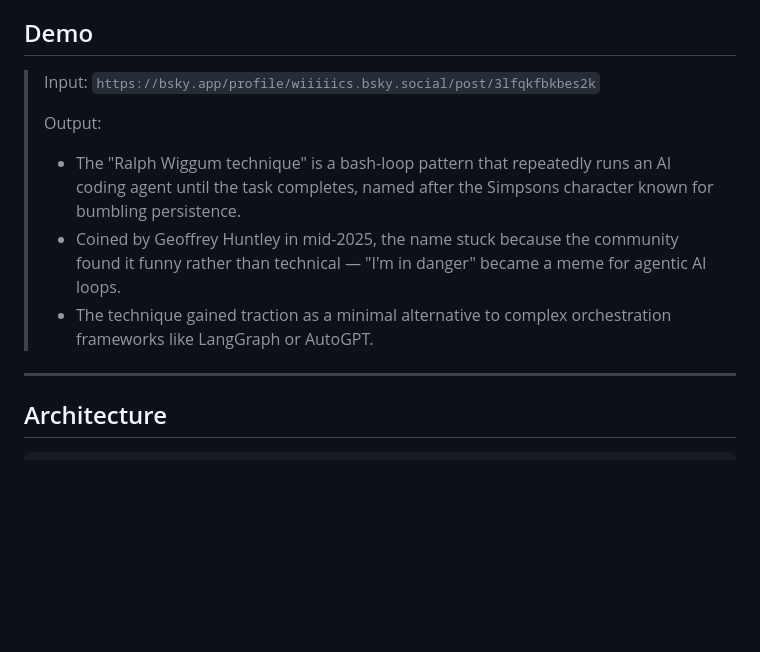
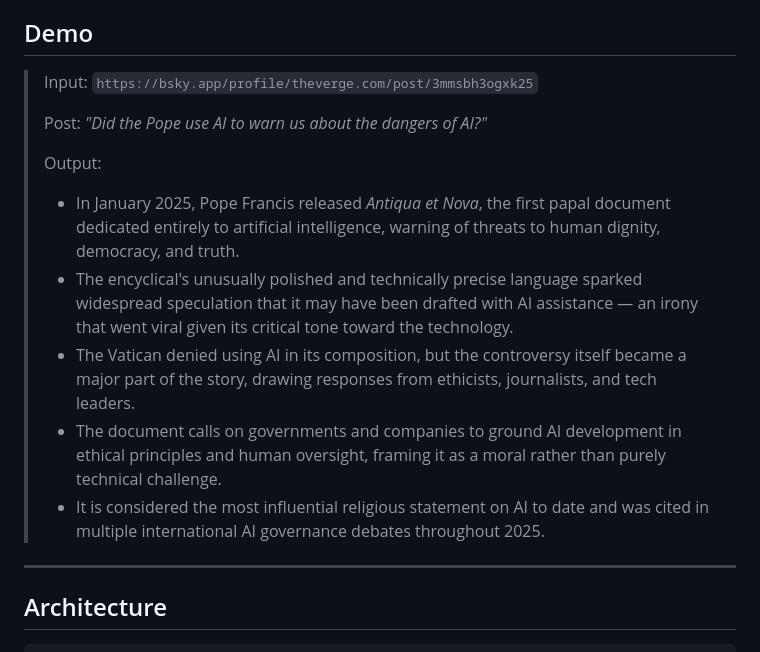
Before and after one commit to Polol8/bluesky-post-explainer, a Markdown page: README.md, the part around the change. GitHub-like rendering; blank space fills up the shorter version.

Commit message:
chore: change of the demo post in README (the previous one was out of air)

```diff
--- a/README.md
+++ b/README.md
@@ -4,12 +4,16 @@ AI agent that explains Bluesky posts by surfacing relevant web context. Paste a
 
 ## Demo
 
-> Input: `https://bsky.app/profile/wiiiiics.bsky.social/post/3lfqkfbkbes2k`
+> Input: `https://bsky.app/profile/theverge.com/post/3mmsbh3ogxk25`
+>
+> Post: *"Did the Pope use AI to warn us about the dangers of AI?"*
 >
 > Output:
-> - The "Ralph Wiggum technique" is a bash-loop pattern that repeatedly runs an AI coding agent until the task completes, named after the Simpsons character known for bumbling persistence.
-> - Coined by Geoffrey Huntley in mid-2025, the name stuck because the community found it funny rather than technical — "I'm in danger" became a meme for agentic AI loops.
-> - The technique gained traction as a minimal alternative to complex orchestration frameworks like LangGraph or AutoGPT.
+> - In January 2025, Pope Francis released *Antiqua et Nova*, the first papal document dedicated entirely to artificial intelligence, warning of threats to human dignity, democracy, and truth.
+> - The encyclical's unusually polished and technically precise language sparked widespread speculation that it may have been drafted with AI assistance — an irony that went viral given its critical tone toward the technology.
+> - The Vatican denied using AI in its composition, but the controversy itself became a major part of the story, drawing responses from ethicists, journalists, and tech leaders.
+> - The document calls on governments and companies to ground AI development in ethical principles and human oversight, framing it as a moral rather than purely technical challenge.
+> - It is considered the most influential religious statement on AI to date and was cited in multiple international AI governance debates throughout 2025.
 
 ---
 
```
